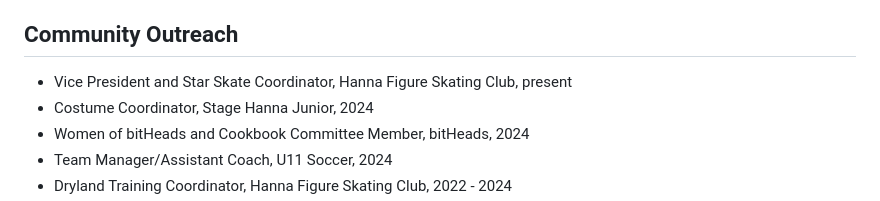
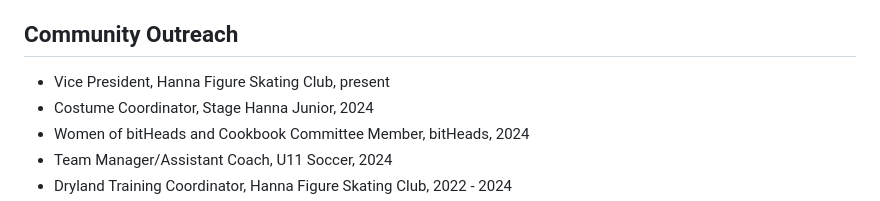
Before and after one commit to xcodegirl/career, a Markdown page: xcodegirl-work-samples.md, the part around the change. Drawn GitHub-style.

Commit message:
Update xcodegirl-work-samples.md
Volunteer title

```diff
--- a/xcodegirl-work-samples.md
+++ b/xcodegirl-work-samples.md
@@ -67,7 +67,7 @@ Co-authored conference article, recipient of Best Student Paper award.
 * CPSC Departmental Research Award, University of Calgary, 2003
 
 ## Community Outreach
-* Vice President and Star Skate Coordinator, Hanna Figure Skating Club, present
+* Vice President, Hanna Figure Skating Club, present
 * Costume Coordinator, Stage Hanna Junior, 2024
 * Women of bitHeads and Cookbook Committee Member, bitHeads, 2024
 * Team Manager/Assistant Coach, U11 Soccer, 2024
```
